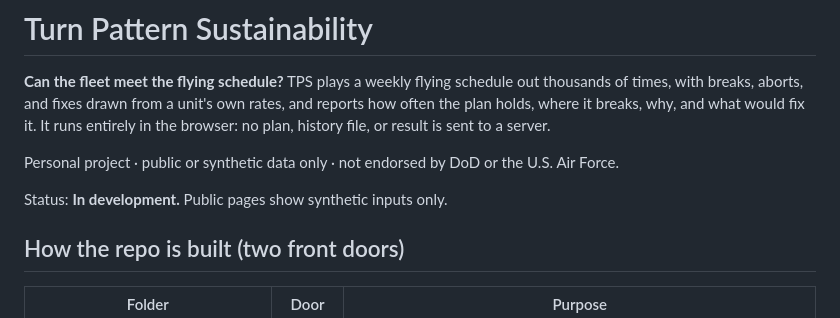
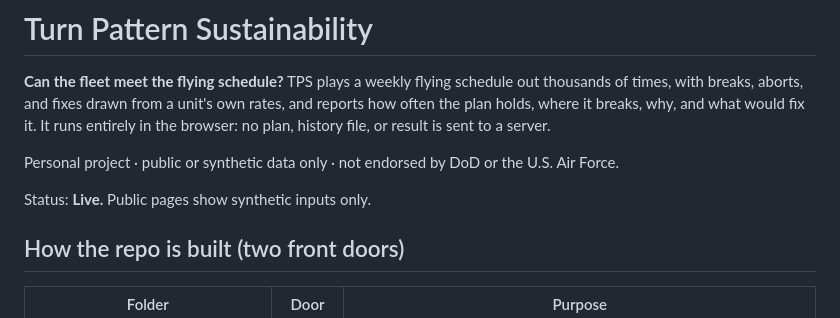
Before and after one commit to Courtizy/TPS-Monte-Carlo-Simulation, a Markdown page: README.md, the part around the change. Drawn GitHub-style.

Commit message:
Show Live status in README
Co-Authored-By: Claude Opus 5.5 (1M context) <noreply@anthropic.com>
Claude-Session: https://claude.ai/code/session_01PtAYVteTJm5eMmaocWikHd

```diff
--- a/README.md
+++ b/README.md
@@ -4,7 +4,7 @@
 
 Personal project · public or synthetic data only · not endorsed by DoD or the U.S. Air Force.
 
-Status: **In development.** Public pages show synthetic inputs only.
+Status: **Live.** Public pages show synthetic inputs only.
 
 ## How the repo is built (two front doors)
 
```
